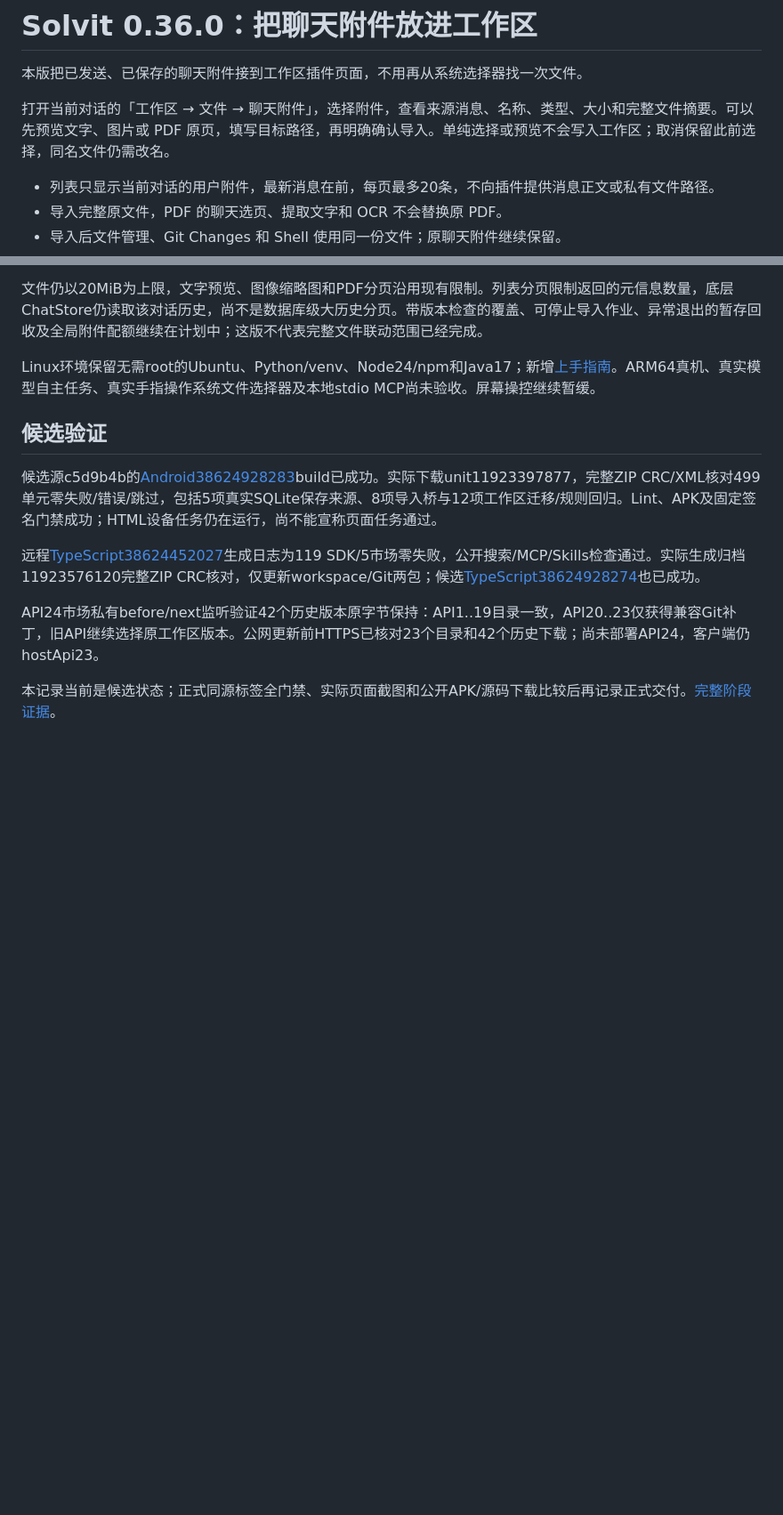
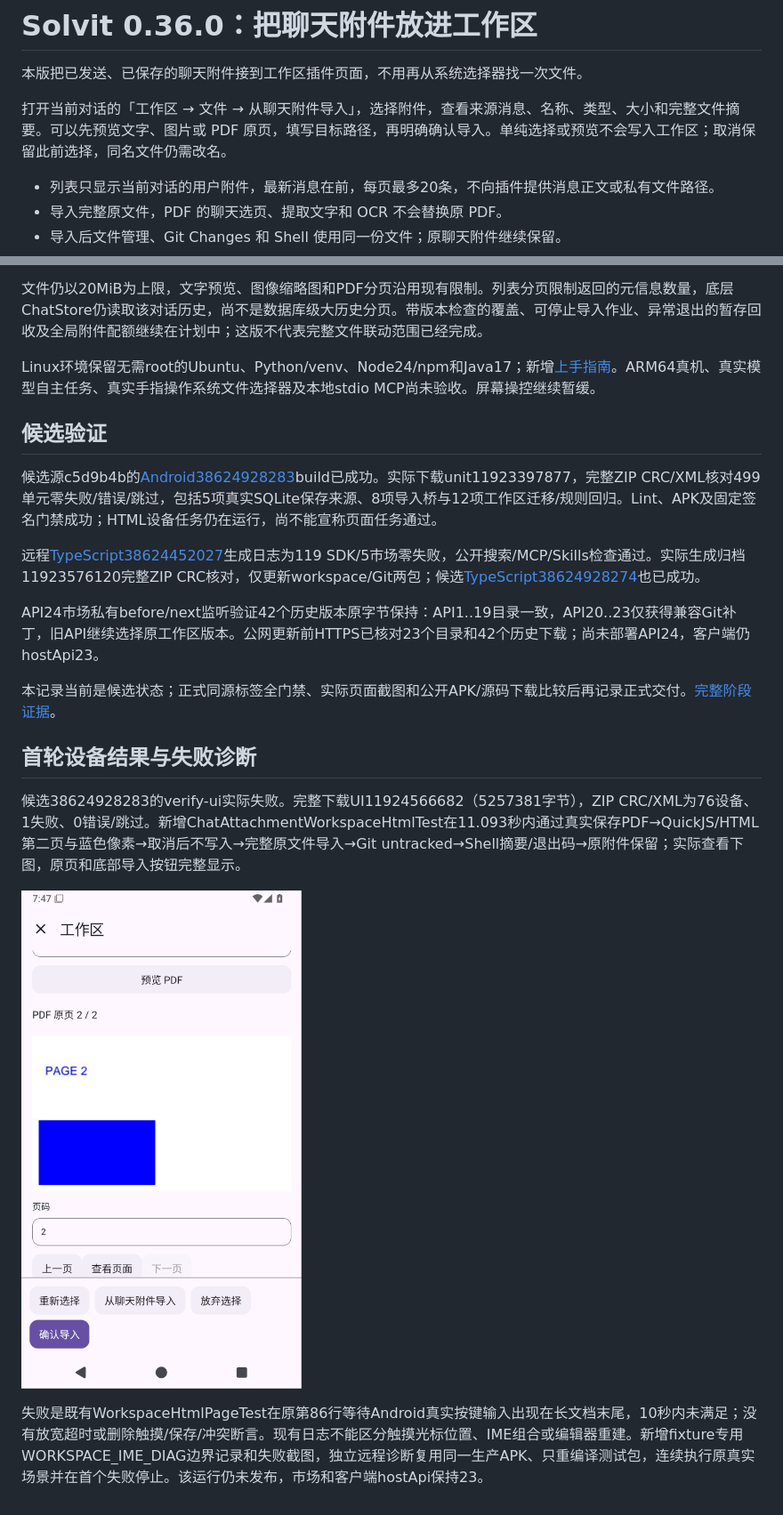
Before and after one commit to veryy/Solvit, a Markdown page: docs/release-0.36.0.md, 2 parts joined by grey strips. Shown: that part at 89% size. Drawn GitHub-style; pictures changed too: docs/screenshots/0.36.0/chat-attachment-workspace-pdf-candidate.png (added); blank space fills up the shorter version.

Commit message:
docs: record actual attachment UI proof and failing editor IME gate

```diff
--- a/docs/release-0.36.0.md
+++ b/docs/release-0.36.0.md
@@ -2,7 +2,7 @@
 
 本版把已发送、已保存的聊天附件接到工作区插件页面，不用再从系统选择器找一次文件。
 
-打开当前对话的「工作区 → 文件 → 聊天附件」，选择附件，查看来源消息、名称、类型、大小和完整文件摘要。可以先预览文字、图片或 PDF 原页，填写目标路径，再明确确认导入。单纯选择或预览不会写入工作区；取消保留此前选择，同名文件仍需改名。
+打开当前对话的「工作区 → 文件 → 从聊天附件导入」，选择附件，查看来源消息、名称、类型、大小和完整文件摘要。可以先预览文字、图片或 PDF 原页，填写目标路径，再明确确认导入。单纯选择或预览不会写入工作区；取消保留此前选择，同名文件仍需改名。
 
 - 列表只显示当前对话的用户附件，最新消息在前，每页最多20条，不向插件提供消息正文或私有文件路径。
 - 导入完整原文件，PDF 的聊天选页、提取文字和 OCR 不会替换原 PDF。
@@ -23,3 +23,11 @@ Linux环境保留无需root的Ubuntu、Python/venv、Node24/npm和Java17；新
 API24市场私有before/next监听验证42个历史版本原字节保持：API1..19目录一致，API20..23仅获得兼容Git补丁，旧API继续选择原工作区版本。公网更新前HTTPS已核对23个目录和42个历史下载；尚未部署API24，客户端仍hostApi23。
 
 本记录当前是候选状态；正式同源标签全门禁、实际页面截图和公开APK/源码下载比较后再记录正式交付。[完整阶段证据](chat-attachment-workspace-stage.md)。
+
+## 首轮设备结果与失败诊断
+
+候选38624928283的verify-ui实际失败。完整下载UI11924566682（5257381字节），ZIP CRC/XML为76设备、1失败、0错误/跳过。新增ChatAttachmentWorkspaceHtmlTest在11.093秒内通过真实保存PDF→QuickJS/HTML第二页与蓝色像素→取消后不写入→完整原文件导入→Git untracked→Shell摘要/退出码→原附件保留；实际查看下图，原页和底部导入按钮完整显示。
+
+![候选聊天附件PDF原页](screenshots/0.36.0/chat-attachment-workspace-pdf-candidate.png)
+
+失败是既有WorkspaceHtmlPageTest在原第86行等待Android真实按键输入出现在长文档末尾，10秒内未满足；没有放宽超时或删除触摸/保存/冲突断言。现有日志不能区分触摸光标位置、IME组合或编辑器重建。新增fixture专用WORKSPACE_IME_DIAG边界记录和失败截图，独立远程诊断复用同一生产APK、只重编译测试包，连续执行原真实场景并在首个失败停止。该运行仍未发布，市场和客户端hostApi保持23。
```
Also changed, not shown: docs/chat-attachment-workspace-stage.md (+2 -0 lines).
